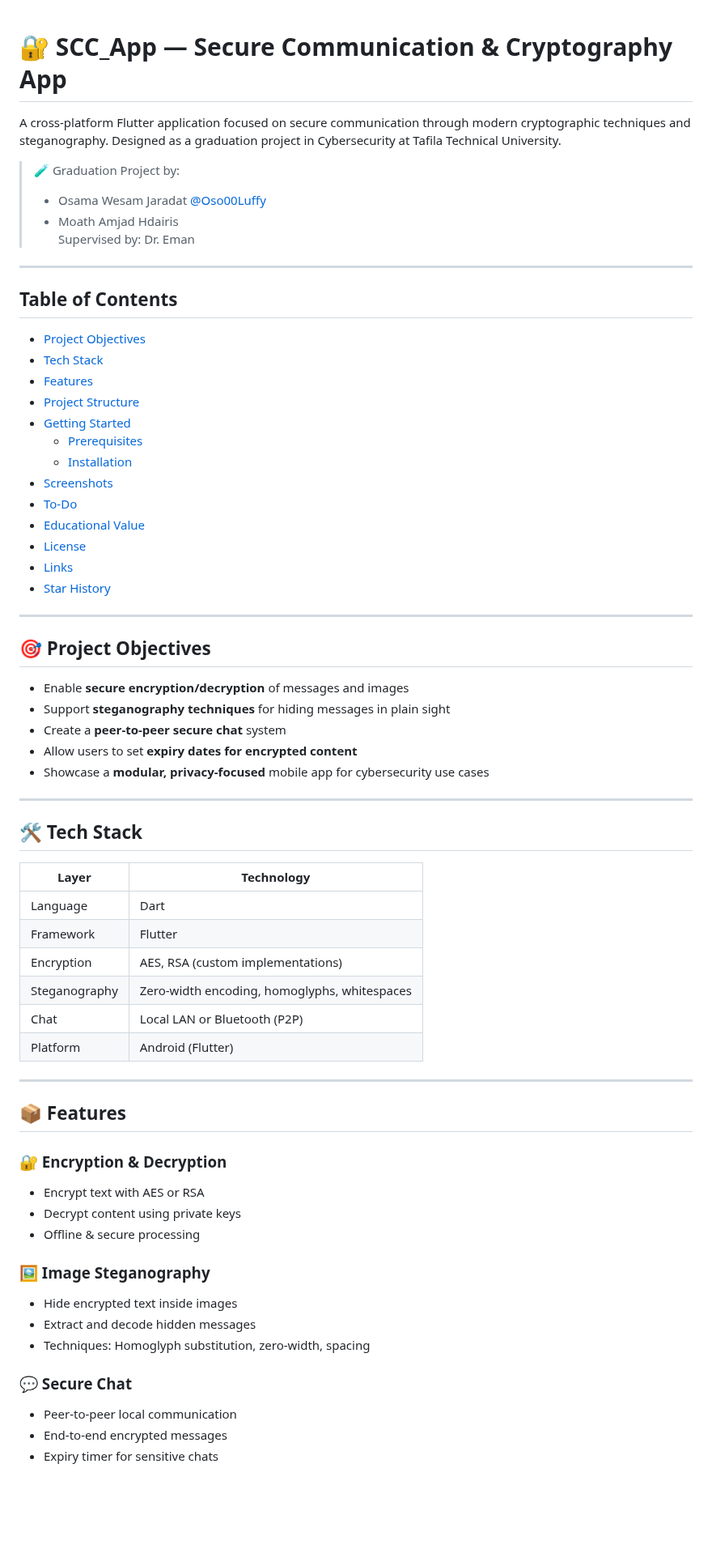
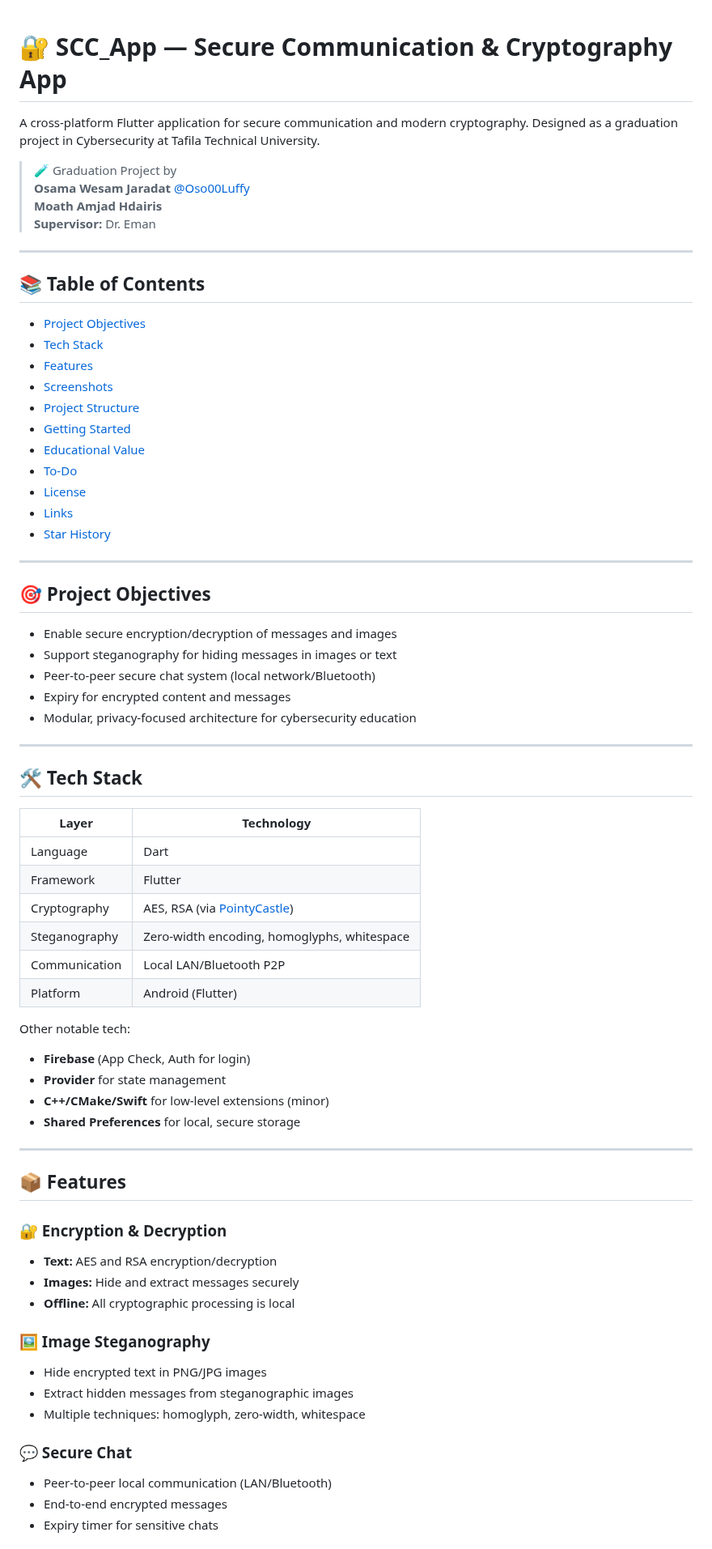
Before and after one commit to Oso00Luffy/Graduation_Project, a Markdown page: README.md, the part around one of its changes. Shown at 81% size. GitHub-like rendering; blank space fills up the shorter version.

```diff
--- a/README.md
+++ b/README.md
@@ -1,69 +1,73 @@
-
 # 🔐 SCC_App — Secure Communication & Cryptography App
 
-A cross-platform Flutter application focused on secure communication through modern cryptographic techniques and steganography. Designed as a graduation project in Cybersecurity at Tafila Technical University.
+A cross-platform Flutter application for secure communication and modern cryptography. Designed as a graduation project in Cybersecurity at Tafila Technical University.
 
-> 🧪 Graduation Project by:
-> - Osama Wesam Jaradat [@Oso00Luffy](https://github.com/Oso00Luffy)
-> - Moath Amjad Hdairis
-> Supervised by: Dr. Eman
+> 🧪 Graduation Project by
+> **Osama Wesam Jaradat** [@Oso00Luffy](https://github.com/Oso00Luffy)
+> **Moath Amjad Hdairis**
+> **Supervisor:** Dr. Eman
 
 ---
 
-## Table of Contents
-- [Project Objectives](#-project-objectives)
-- [Tech Stack](#-tech-stack)
-- [Features](#-features)
-- [Project Structure](#-project-structure)
-- [Getting Started](#-getting-started)
-  - [Prerequisites](#prerequisites)
-  - [Installation](#installation)
-- [Screenshots](#-screenshots)
-- [To-Do](#-to-do)
-- [Educational Value](#-educational-value)
-- [License](#-license)
-- [Links](#-links)
+## 📚 Table of Contents
+
+- [Project Objectives](#project-objectives)
+- [Tech Stack](#tech-stack)
+- [Features](#features)
+- [Screenshots](#screenshots)
+- [Project Structure](#project-structure)
+- [Getting Started](#getting-started)
+- [Educational Value](#educational-value)
+- [To-Do](#to-do)
+- [License](#license)
+- [Links](#links)
 - [Star History](#star-history)
 
 ---
 
 ## 🎯 Project Objectives
 
-- Enable **secure encryption/decryption** of messages and images
-- Support **steganography techniques** for hiding messages in plain sight
-- Create a **peer-to-peer secure chat** system
-- Allow users to set **expiry dates for encrypted content**
-- Showcase a **modular, privacy-focused** mobile app for cybersecurity use cases
+- Enable secure encryption/decryption of messages and images
+- Support steganography for hiding messages in images or text
+- Peer-to-peer secure chat system (local network/Bluetooth)
+- Expiry for encrypted content and messages
+- Modular, privacy-focused architecture for cybersecurity education
 
 ---
 
 ## 🛠 Tech Stack
 
 | Layer        | Technology                          |
-|--------------|--------------------------------------|
-| Language     | Dart                                 |
-| Framework    | Flutter                              |
-| Encryption   | AES, RSA (custom implementations)    |
-| Steganography| Zero-width encoding, homoglyphs, whitespaces |
-| Chat         | Local LAN or Bluetooth (P2P)         |
-| Platform     | Android (Flutter)                    |
+|--------------|-------------------------------------|
+| Language     | Dart                                |
+| Framework    | Flutter                             |
+| Cryptography | AES, RSA (via [PointyCastle](https://pub.dev/packages/pointycastle)) |
+| Steganography| Zero-width encoding, homoglyphs, whitespace |
+| Communication| Local LAN/Bluetooth P2P             |
+| Platform     | Android (Flutter)                   |
+
+Other notable tech:
+- **Firebase** (App Check, Auth for login)
+- **Provider** for state management
+- **C++/CMake/Swift** for low-level extensions (minor)
+- **Shared Preferences** for local, secure storage
 
 ---
 
 ## 📦 Features
 
 ### 🔐 Encryption & Decryption
-- Encrypt text with AES or RSA
-- Decrypt content using private keys
-- Offline & secure processing
+- **Text:** AES and RSA encryption/decryption
+- **Images:** Hide and extract messages securely
+- **Offline:** All cryptographic processing is local
 
 ### 🖼️ Image Steganography
-- Hide encrypted text inside images
-- Extract and decode hidden messages
-- Techniques: Homoglyph substitution, zero-width, spacing
+- Hide encrypted text in PNG/JPG images
+- Extract hidden messages from steganographic images
+- Multiple techniques: homoglyph, zero-width, whitespace
 
 ### 💬 Secure Chat
-- Peer-to-peer local communication
+- Peer-to-peer local communication (LAN/Bluetooth)
 - End-to-end encrypted messages
 - Expiry timer for sensitive chats
 
```
Also changed, not shown: other parts of README.md (+51 -36 lines).
